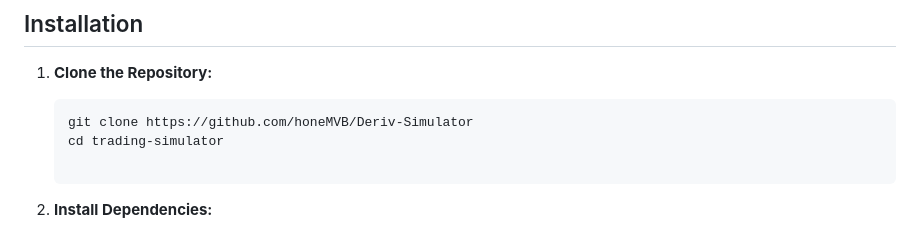
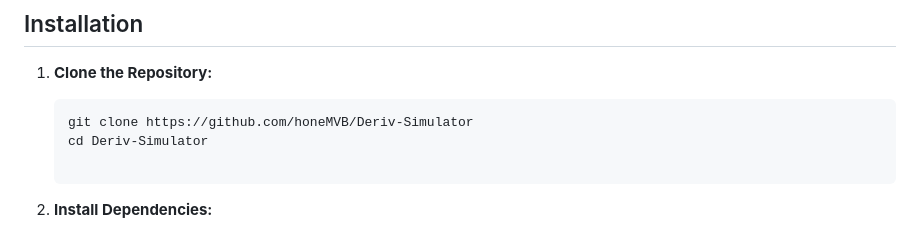
Before and after one commit to honeMVB/Deriv-Simulator, a Markdown page: README.md, the part around the change. Rendered like a GitHub page.

Commit message:
Fix directory name in clone instructions

````diff
--- a/README.md
+++ b/README.md
@@ -26,7 +26,7 @@ This project is a base for a full-fledged Synthetic Indices trading simulator th
 
    ```bash
    git clone https://github.com/honeMVB/Deriv-Simulator
-   cd trading-simulator
+   cd Deriv-Simulator
 
 2. **Install Dependencies:**
 
````
